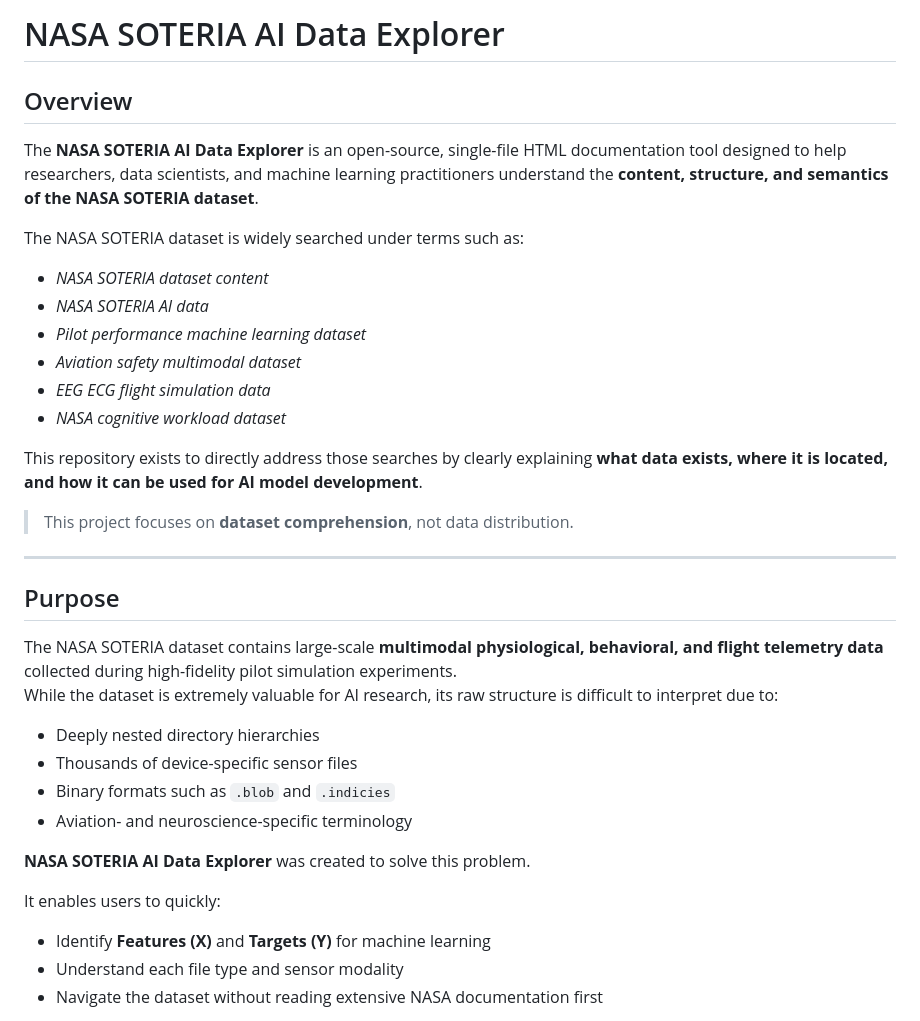
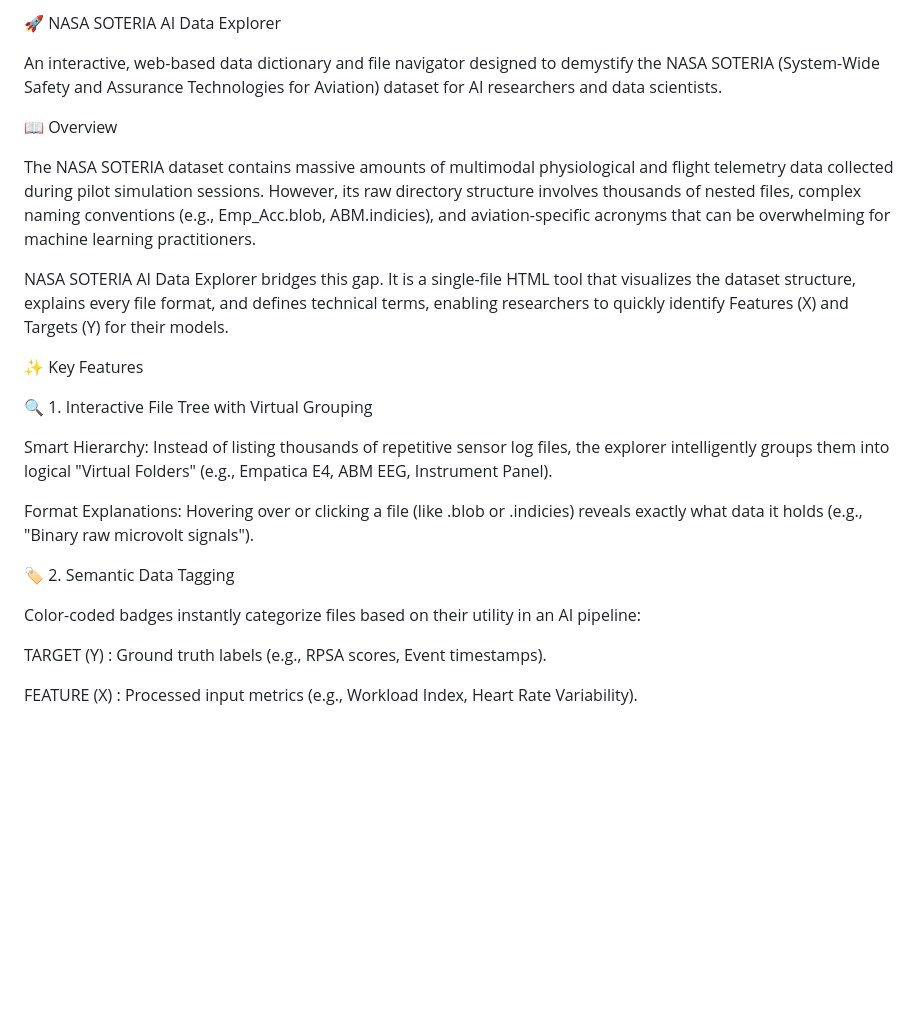
Before and after one commit to enesoglu/nasa-soteria-data-dictionary, a Markdown page: README.md, the part around the change printed below. GitHub-like rendering; blank space fills up the shorter version.

```diff
--- a/README.md
+++ b/README.md
@@ -1,38 +1,26 @@
-# NASA SOTERIA AI Data Explorer
+🚀 NASA SOTERIA AI Data Explorer
 
-## Overview
+An interactive, web-based data dictionary and file navigator designed to demystify the NASA SOTERIA (System-Wide Safety and Assurance Technologies for Aviation) dataset for AI researchers and data scientists.
 
-The **NASA SOTERIA AI Data Explorer** is an open-source, single-file HTML documentation tool designed to help researchers, data scientists, and machine learning practitioners understand the **content, structure, and semantics of the NASA SOTERIA dataset**.
+📖 Overview
 
-The NASA SOTERIA dataset is widely searched under terms such as:
+The NASA SOTERIA dataset contains massive amounts of multimodal physiological and flight telemetry data collected during pilot simulation sessions. However, its raw directory structure involves thousands of nested files, complex naming conventions (e.g., Emp_Acc.blob, ABM.indicies), and aviation-specific acronyms that can be overwhelming for machine learning practitioners.
 
-- *NASA SOTERIA dataset content*
-- *NASA SOTERIA AI data*
-- *Pilot performance machine learning dataset*
-- *Aviation safety multimodal dataset*
-- *EEG ECG flight simulation data*
-- *NASA cognitive workload dataset*
+NASA SOTERIA AI Data Explorer bridges this gap. It is a single-file HTML tool that visualizes the dataset structure, explains every file format, and defines technical terms, enabling researchers to quickly identify Features (X) and Targets (Y) for their models.
 
-This repository exists to directly address those searches by clearly explaining **what data exists, where it is located, and how it can be used for AI model development**.
+✨ Key Features
 
-> This project focuses on **dataset comprehension**, not data distribution.
+🔍 1. Interactive File Tree with Virtual Grouping
 
----
+Smart Hierarchy: Instead of listing thousands of repetitive sensor log files, the explorer intelligently groups them into logical "Virtual Folders" (e.g., Empatica E4, ABM EEG, Instrument Panel).
 
-## Purpose
+Format Explanations: Hovering over or clicking a file (like .blob or .indicies) reveals exactly what data it holds (e.g., "Binary raw microvolt signals").
 
-The NASA SOTERIA dataset contains large-scale **multimodal physiological, behavioral, and flight telemetry data** collected during high-fidelity pilot simulation experiments.
-While the dataset is extremely valuable for AI research, its raw structure is difficult to interpret due to:
+🏷️ 2. Semantic Data Tagging
 
-- Deeply nested directory hierarchies
-- Thousands of device-specific sensor files
-- Binary formats such as `.blob` and `.indicies`
-- Aviation- and neuroscience-specific terminology
+Color-coded badges instantly categorize files based on their utility in an AI pipeline:
 
-**NASA SOTERIA AI Data Explorer** was created to solve this problem.
+<span style="color:#166534; background:#dcfce7; padding:2px 6px; border-radius:4px;">TARGET (Y)</span> : Ground truth labels (e.g., RPSA scores, Event timestamps).
 
-It enables users to quickly:
-- Identify **Features (X)** and **Targets (Y)** for machine learning
-- Understand each file type and sensor modality
-- Navigate the dataset without reading extensive NASA documentation first
+<span style="color:#6b21a8; background:#f3e8ff; padding:2px 6px; border-radius:4px;">FEATURE (X)</span> : Processed input metrics (e.g., Workload Index, Heart Rate Variability).
 
```
Also changed, not shown: other parts of README.md (+38 -103 lines).
